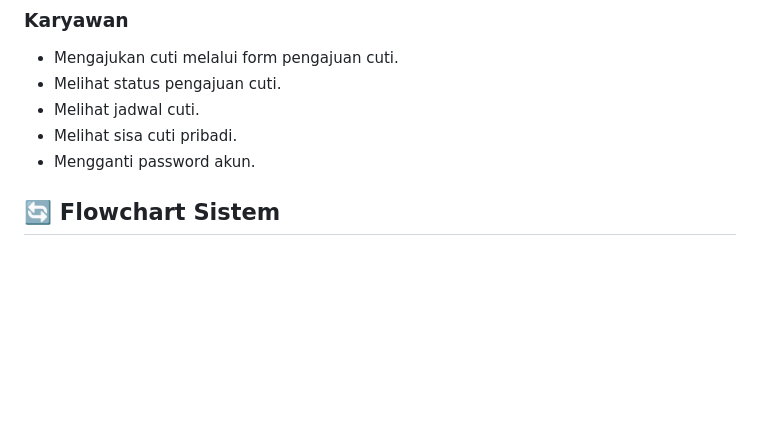
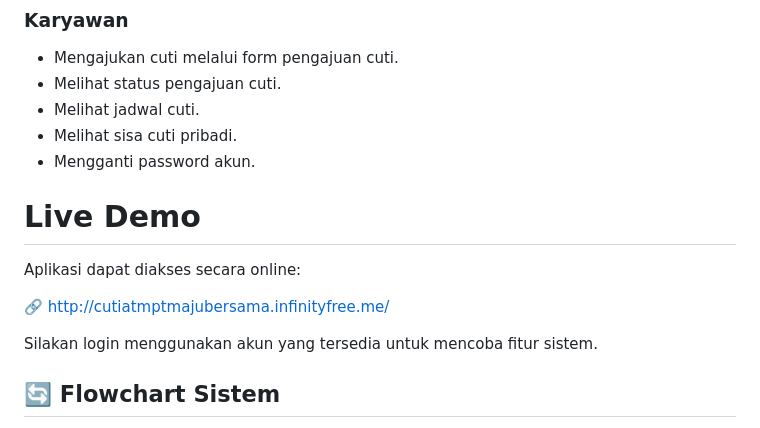
Before and after one commit to cintalifia/cutiatmptmajubersama, a Markdown page: README.md, the part around the change. Rendered like a GitHub page; blank space fills up the shorter version.

```diff
--- a/README.md
+++ b/README.md
@@ -58,6 +58,13 @@ Aplikasi **E-Cuti PT Maju Bersama** adalah sistem berbasis web yang dirancang un
 - Melihat jadwal cuti.
 - Melihat sisa cuti pribadi.
 - Mengganti password akun.
+
+# Live Demo
+Aplikasi dapat diakses secara online:
+
+🔗 http://cutiatmptmajubersama.infinityfree.me/
+
+Silakan login menggunakan akun yang tersedia untuk mencoba fitur sistem.
 
 ## 🔄 Flowchart Sistem
 
```
